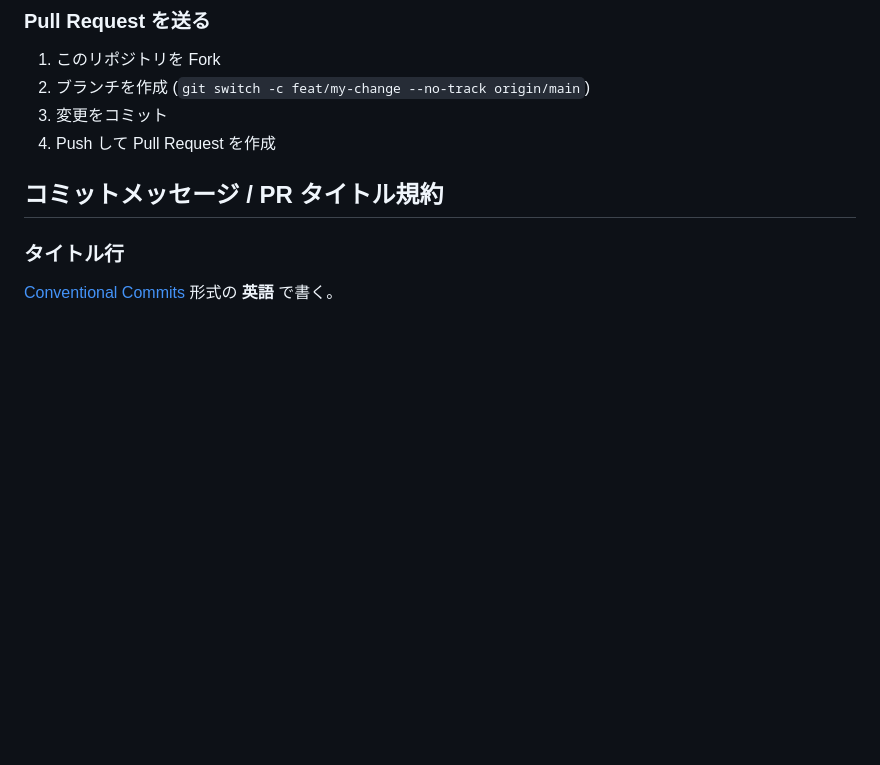
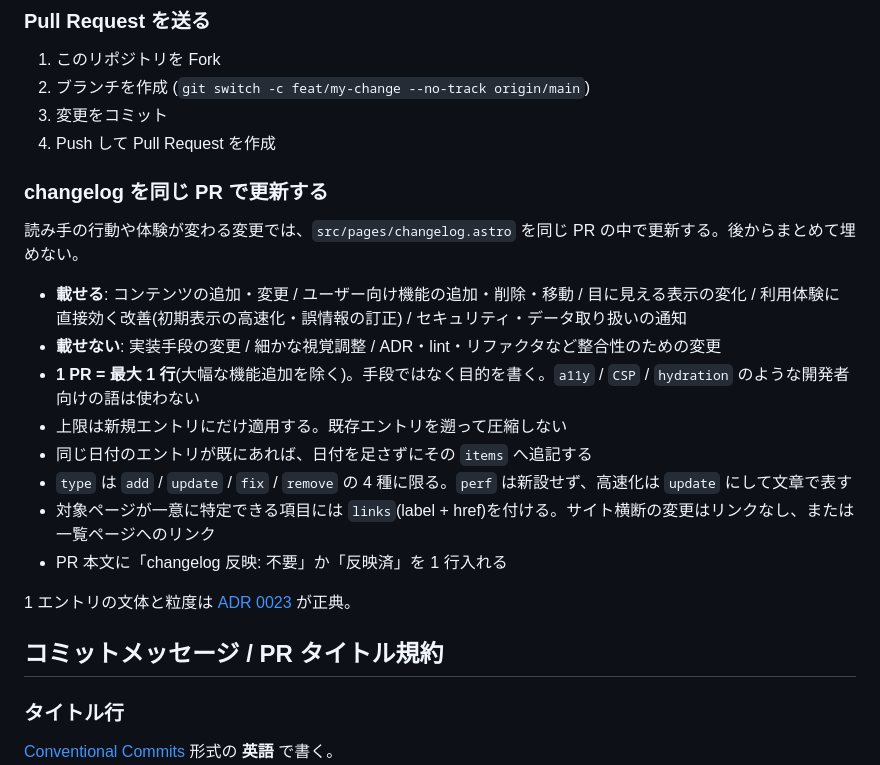
Before and after one commit to Hayato-Isagawa/edu-evidence, a Markdown page: CONTRIBUTING.md, the part around the change. GitHub-like rendering; blank space fills up the shorter version.

```diff
--- a/CONTRIBUTING.md
+++ b/CONTRIBUTING.md
@@ -16,6 +16,21 @@ EduEvidence JP への貢献に興味を持っていただきありがとうご
 2. ブランチを作成 (`git switch -c feat/my-change --no-track origin/main`)
 3. 変更をコミット
 4. Push して Pull Request を作成
+
+### changelog を同じ PR で更新する
+
+読み手の行動や体験が変わる変更では、`src/pages/changelog.astro` を同じ PR の中で更新する。後からまとめて埋めない。
+
+- **載せる**: コンテンツの追加・変更 / ユーザー向け機能の追加・削除・移動 / 目に見える表示の変化 / 利用体験に直接効く改善(初期表示の高速化・誤情報の訂正) / セキュリティ・データ取り扱いの通知
+- **載せない**: 実装手段の変更 / 細かな視覚調整 / ADR・lint・リファクタなど整合性のための変更
+- **1 PR = 最大 1 行**(大幅な機能追加を除く)。手段ではなく目的を書く。`a11y` / `CSP` / `hydration` のような開発者向けの語は使わない
+- 上限は新規エントリにだけ適用する。既存エントリを遡って圧縮しない
+- 同じ日付のエントリが既にあれば、日付を足さずにその `items` へ追記する
+- `type` は `add` / `update` / `fix` / `remove` の 4 種に限る。`perf` は新設せず、高速化は `update` にして文章で表す
+- 対象ページが一意に特定できる項目には `links`(label + href)を付ける。サイト横断の変更はリンクなし、または一覧ページへのリンク
+- PR 本文に「changelog 反映: 不要」か「反映済」を 1 行入れる
+
+1 エントリの文体と粒度は [ADR 0023](docs/decisions/0023-unify-changelog-register-and-granularity.md) が正典。
 
 ## コミットメッセージ / PR タイトル規約
 
```
Also changed, not shown: docs/CONTEXT.md (+13 -12 lines).
